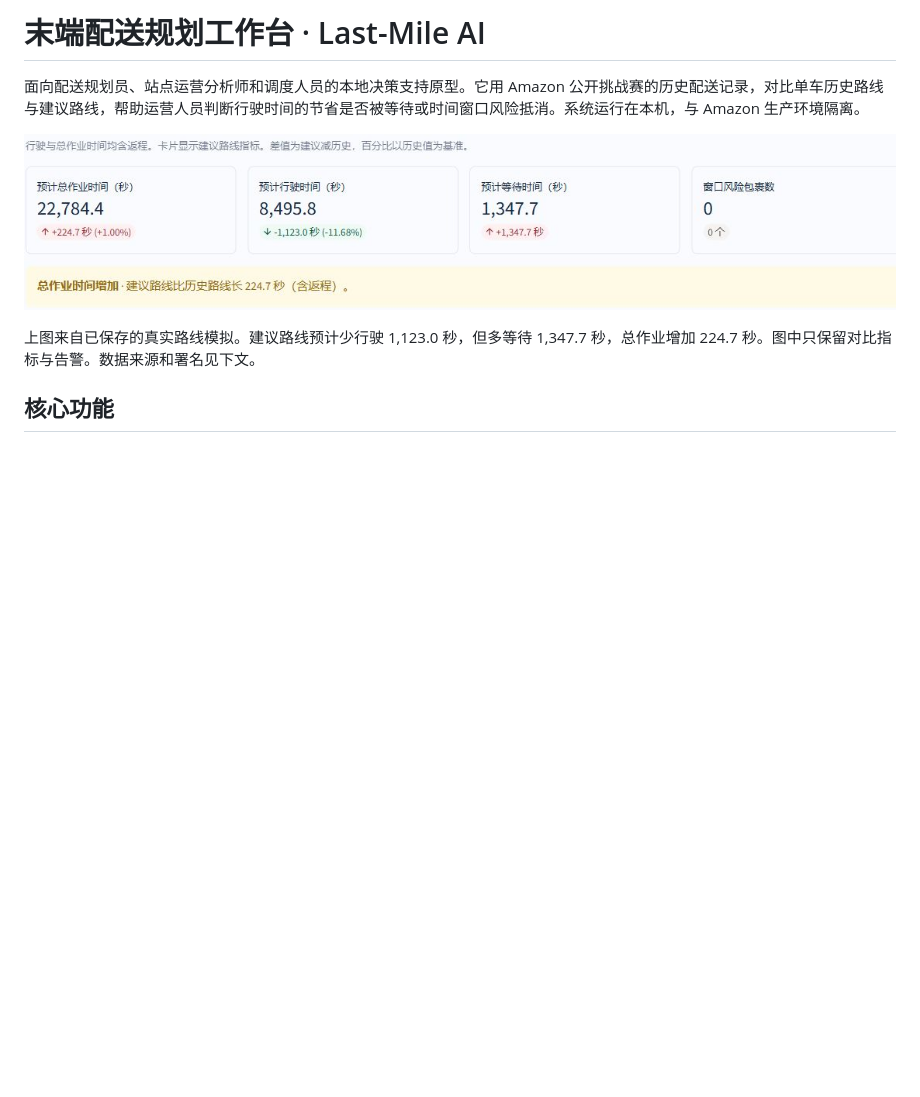
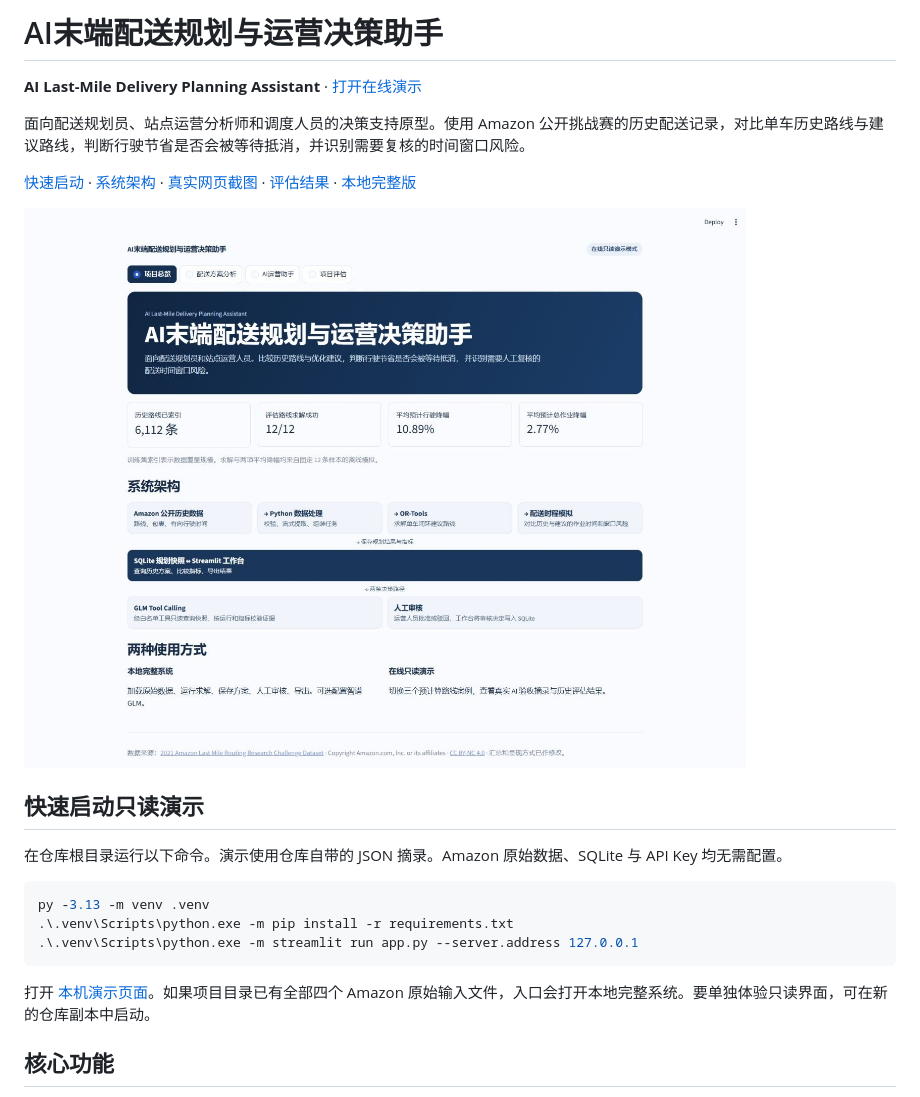
Before and after one commit to studing-endless/ai-last-mile-delivery-assistant, a Markdown page: README.md, the part around one of its changes. Drawn GitHub-style; pictures changed too: docs/screenshots/portfolio-overview.jpg (added); blank space fills up the shorter version.

````diff
--- a/README.md
+++ b/README.md
@@ -1,10 +1,24 @@
-# 末端配送规划工作台 · Last-Mile AI
+# AI末端配送规划与运营决策助手
 
-面向配送规划员、站点运营分析师和调度人员的本地决策支持原型。它用 Amazon 公开挑战赛的历史配送记录，对比单车历史路线与建议路线，帮助运营人员判断行驶时间的节省是否被等待或时间窗口风险抵消。系统运行在本机，与 Amazon 生产环境隔离。
+**AI Last-Mile Delivery Planning Assistant** · [打开在线演示](https://ai-last-mile-assistant.streamlit.app)
 
-![真实保存快照的指标卡。预计行驶时间下降，预计总作业时间增加并触发告警](docs/screenshots/route-comparison.jpg)
+面向配送规划员、站点运营分析师和调度人员的决策支持原型。使用 Amazon 公开挑战赛的历史配送记录，对比单车历史路线与建议路线，判断行驶节省是否会被等待抵消，并识别需要复核的时间窗口风险。
 
-上图来自已保存的真实路线模拟。建议路线预计少行驶 1,123.0 秒，但多等待 1,347.7 秒，总作业增加 224.7 秒。图中只保留对比指标与告警。数据来源和署名见下文。
+[快速启动](#快速启动只读演示) · [系统架构](#技术栈与架构) · [真实网页截图](docs/demo.md#在线作品集) · [评估结果](#历史评估结果) · [本地完整版](#windows-安装与运行)
+
+![在线演示项目总览与系统架构](docs/screenshots/portfolio-overview.jpg)
+
+## 快速启动只读演示
+
+在仓库根目录运行以下命令。演示使用仓库自带的 JSON 摘录。Amazon 原始数据、SQLite 与 API Key 均无需配置。
+
+```powershell
+py -3.13 -m venv .venv
+.\.venv\Scripts\python.exe -m pip install -r requirements.txt
+.\.venv\Scripts\python.exe -m streamlit run app.py --server.address 127.0.0.1
+```
+
+打开 [本机演示页面](http://127.0.0.1:8501)。如果项目目录已有全部四个 Amazon 原始输入文件，入口会打开本地完整系统。要单独体验只读界面，可在新的仓库副本中启动。
 
 ## 核心功能
 
````
Also changed, not shown: other parts of README.md (+10 -12 lines), docs/demo.md (+13 -0 lines), docs/static-site.md (added, +28 -0 lines), docs/screenshots/portfolio-ai.jpg (added), docs/screenshots/portfolio-analysis.jpg (added), docs/screenshots/portfolio-evaluation.jpg (added), 13 other files.
